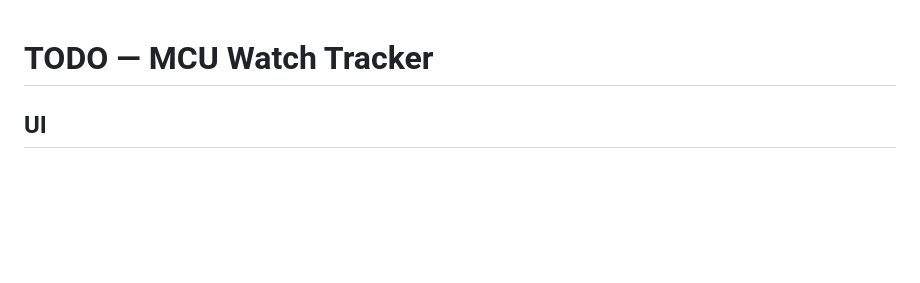
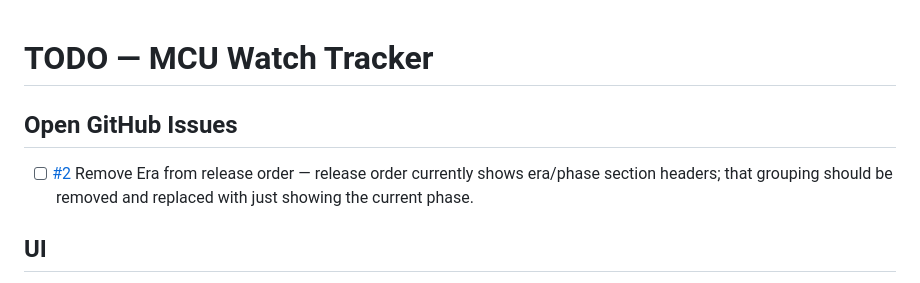
Before and after one commit to Ivaldisson/mcu_tracker, a Markdown page: TODO.md, the part around the change. GitHub-like rendering; blank space fills up the shorter version.

Commit message:
Add open GitHub issues section to TODO

```diff
--- a/TODO.md
+++ b/TODO.md
@@ -1,4 +1,8 @@
 # TODO — MCU Watch Tracker
+
+## Open GitHub Issues
+
+- [ ] [#2](https://github.com/Ivaldisson/mcu_tracker/issues/2) Remove Era from release order — release order currently shows era/phase section headers; that grouping should be removed and replaced with just showing the current phase.
 
 ## UI
 
```
